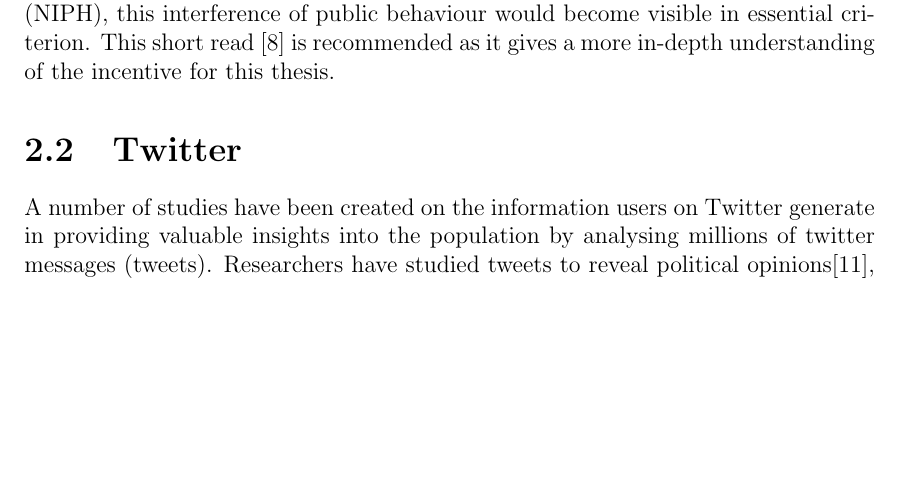
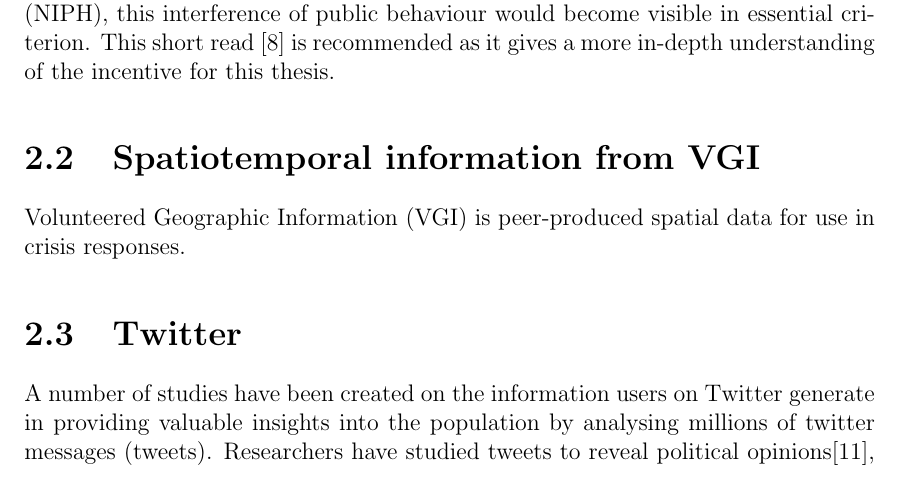
Before and after one commit to Slideshow776/DATMAS-V18, a LaTeX thesis (Report/main.tex, which reads Report/chapters/chapter02.tex): part of page 14 of 43, cut so that both start at the same text, the shorter picture padded with empty space. Compiled offline with pdfLaTeX.

Commit message:
wip report

```diff
--- a/Report/chapters/chapter02.tex
+++ b/Report/chapters/chapter02.tex
@@ -10,6 +10,10 @@ This short read \cite{spatiotemp_urban_sys} is recommended as it gives a more in
 \caption{Figure from Grottenberg et al. \cite{spatiotemp_urban_sys}}
 \label{fig:grottenberg}
 \end{figure}
+
+
+\section{Spatiotemporal information from VGI}
+Volunteered Geographic Information (VGI) is peer-produced spatial data for use in crisis responses.
 
 \section{Twitter}
 A number of studies have been created on the information users on Twitter generate in providing valuable insights into the population by analysing millions of twitter messages (tweets). Researchers have studied tweets to reveal political opinions\cite{twitter_politic}, measure public health\cite{twitter_flu_trends}, linguistic sentiments\cite{twitter_linguistics} and even environmental phenomena such as earthquakes\cite{twitter_earthQuake}. Achrekar et al.\cite{twitter_flu_trends} examines tweet flu trends and compares them with actual influenza data. The results show a high correlation between self-reported instances of flu-like illnesses (ILI) and reported ILI by public health providers. Achrekar references claims that early prevention limits the spread of infectious diseases and that twitter data is an 'untapped data source' that actually is quite reliable. This demonstrates how social media can be  used to predict real-world consequences, and gives credibility to usage in this thesis. \\Michal J. Paul and Mark Dredze \cite{twitter_what_you_tweet} also conducted research on the usage of twitter data to measure population characteristics. In their conclusion twitter data from many users divulges reliable information about a certain topic of interest and in particular public health. They further discuss the pros and cons namely that self-reported is low cost and rapid transmission, whereas on the other side this is a 'blind authorship, lack of source citation and presentation of opinion as fact'. Certainly twitter messages may be false on an individual level, but however when taking into account thousands or even millions of messages this seems not plausible on a bigger scale. Albuquerque et al. \cite{de2015geographic} describes how they were able to extract useful information via twitter to better acquire information about a flood phenomena in German rivers, and combining this with authoritative data for disaster management. They write that social media messages gives a valuable and useful information to manage disasters, in a way this is practically the same as asking volunteers for help. For these reasons twitter data is used in this thesis as it proves an interesting and unique source of relevant information.
```
Also changed, not shown: Frontend/.csv (added, +1 -0 lines), Report/main.bbl.
